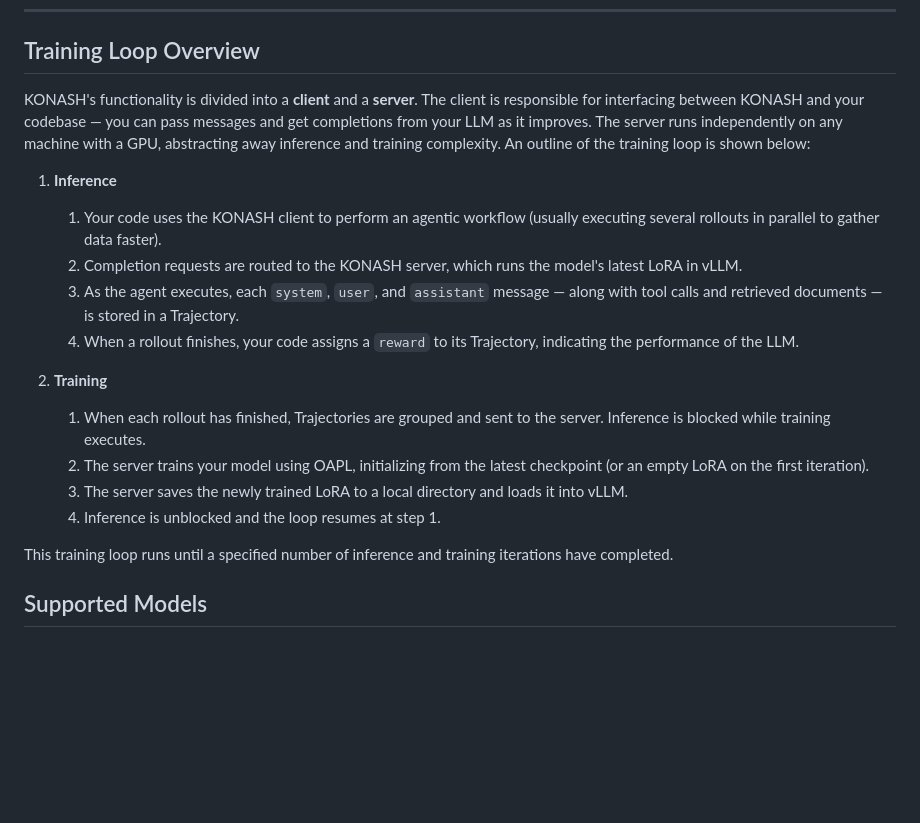
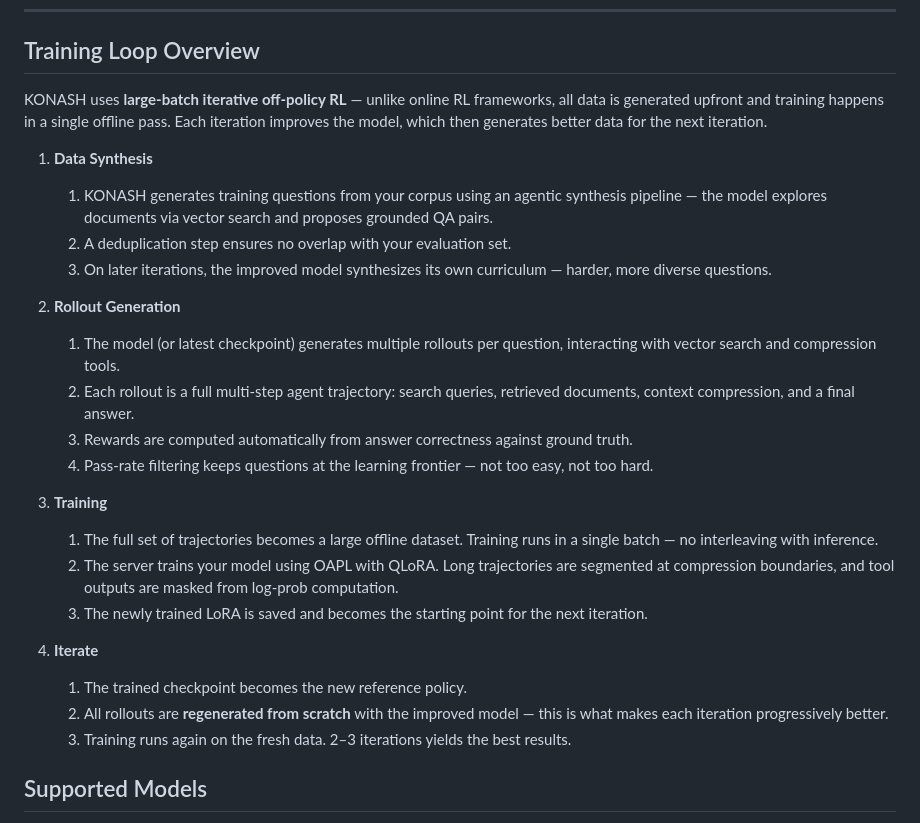
Before and after one commit to konaequity/openkona, a Markdown page: README.md, the part around the change. Drawn GitHub-style; blank space fills up the shorter version.

Commit message:
Rewrite Training Loop to accurately reflect OAPL off-policy approach
Co-Authored-By: Claude Opus 4.6 <noreply@anthropic.com>

```diff
--- a/README.md
+++ b/README.md
@@ -83,22 +83,32 @@ pip install konash
 
 ## Training Loop Overview
 
-KONASH's functionality is divided into a **client** and a **server**. The client is responsible for interfacing between KONASH and your codebase — you can pass messages and get completions from your LLM as it improves. The server runs independently on any machine with a GPU, abstracting away inference and training complexity. An outline of the training loop is shown below:
+KONASH uses **large-batch iterative off-policy RL** — unlike online RL frameworks, all data is generated upfront and training happens in a single offline pass. Each iteration improves the model, which then generates better data for the next iteration.
 
-1. **Inference**
+1. **Data Synthesis**
 
-   1. Your code uses the KONASH client to perform an agentic workflow (usually executing several rollouts in parallel to gather data faster).
-   2. Completion requests are routed to the KONASH server, which runs the model's latest LoRA in vLLM.
-   3. As the agent executes, each `system`, `user`, and `assistant` message — along with tool calls and retrieved documents — is stored in a Trajectory.
-   4. When a rollout finishes, your code assigns a `reward` to its Trajectory, indicating the performance of the LLM.
+   1. KONASH generates training questions from your corpus using an agentic synthesis pipeline — the model explores documents via vector search and proposes grounded QA pairs.
+   2. A deduplication step ensures no overlap with your evaluation set.
+   3. On later iterations, the improved model synthesizes its own curriculum — harder, more diverse questions.
 
-2. **Training**
-   1. When each rollout has finished, Trajectories are grouped and sent to the server. Inference is blocked while training executes.
-   2. The server trains your model using OAPL, initializing from the latest checkpoint (or an empty LoRA on the first iteration).
-   3. The server saves the newly trained LoRA to a local directory and loads it into vLLM.
-   4. Inference is unblocked and the loop resumes at step 1.
+2. **Rollout Generation**
 
-This training loop runs until a specified number of inference and training iterations have completed.
+   1. The model (or latest checkpoint) generates multiple rollouts per question, interacting with vector search and compression tools.
+   2. Each rollout is a full multi-step agent trajectory: search queries, retrieved documents, context compression, and a final answer.
+   3. Rewards are computed automatically from answer correctness against ground truth.
+   4. Pass-rate filtering keeps questions at the learning frontier — not too easy, not too hard.
+
+3. **Training**
+
+   1. The full set of trajectories becomes a large offline dataset. Training runs in a single batch — no interleaving with inference.
+   2. The server trains your model using OAPL with QLoRA. Long trajectories are segmented at compression boundaries, and tool outputs are masked from log-prob computation.
+   3. The newly trained LoRA is saved and becomes the starting point for the next iteration.
+
+4. **Iterate**
+
+   1. The trained checkpoint becomes the new reference policy.
+   2. All rollouts are **regenerated from scratch** with the improved model — this is what makes each iteration progressively better.
+   3. Training runs again on the fresh data. 2–3 iterations yields the best results.
 
 ## Supported Models
 
```
